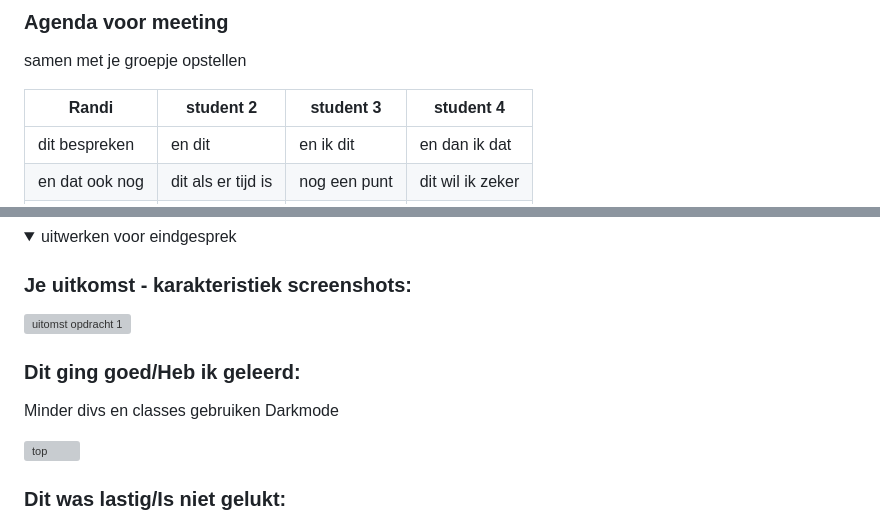
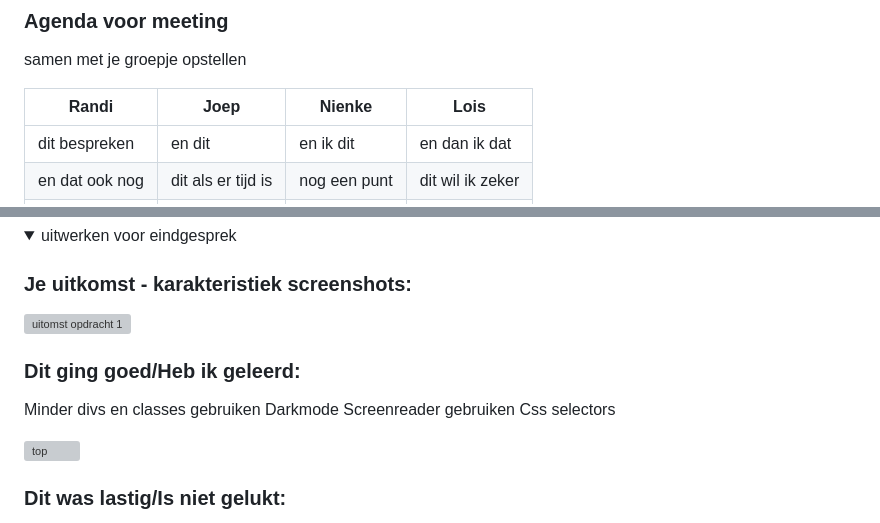
Before and after one commit to Berkeloeroe/Fvd, a Markdown page: README.md, 2 parts joined by grey strips. GitHub-like rendering; folded sections open; grey boxes are pictures that could not be loaded.

```diff
--- a/README.md
+++ b/README.md
@@ -185,7 +186,7 @@ hier dit ging goed & dit was lastig (neem ook screenshots op van delen van je we
 
 samen met je groepje opstellen
 
-| Randi          | student 2          | student 3    | student 4        |
+| Randi          | Joep               | Nienke       | Lois             |
 | -------------- | ------------------ | ------------ | ---------------- |
 | dit bespreken  | en dit             | en ik dit    | en dan ik dat    |
 | en dat ook nog | dit als er tijd is | nog een punt | dit wil ik zeker |
@@ -217,6 +218,8 @@ hier na afloop snel de uitkomsten van de meeting vastleggen
 
 Minder divs en classes gebruiken
 Darkmode
+Screenreader gebruiken
+Css selectors
 
   <img src="readme-images/dummy-plaatje.jpg" width="375px" alt="top">
 
```
Also changed, not shown: other parts of README.md (+7 -6 lines), readme-images/hambyurger.png (added), readme-images/homepagina.png (added), readme-images/insipiisisisi.png (added), 5 other files.
